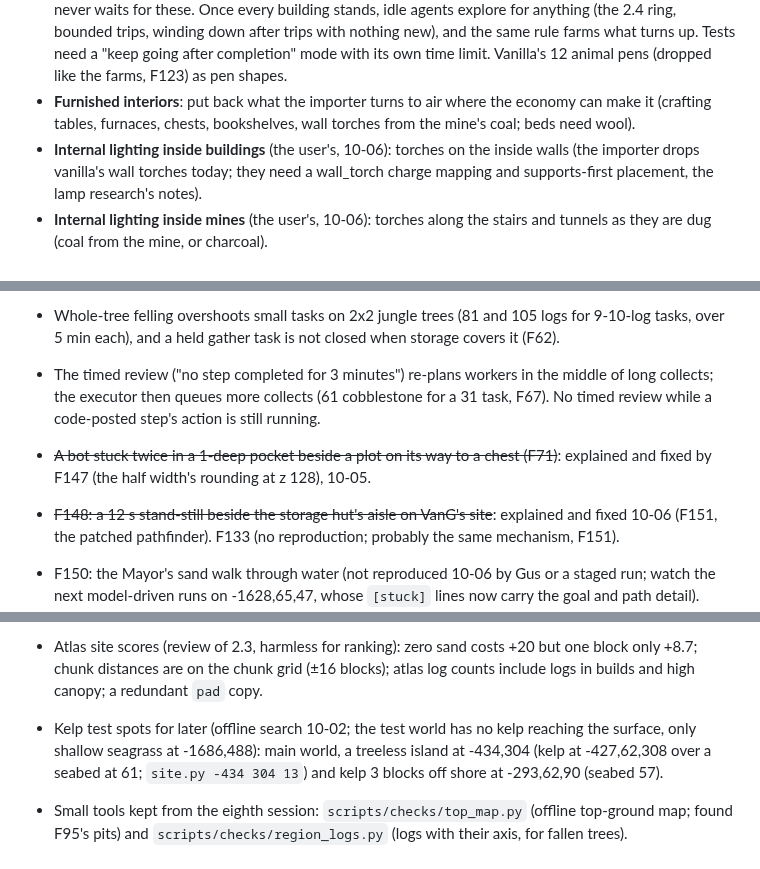
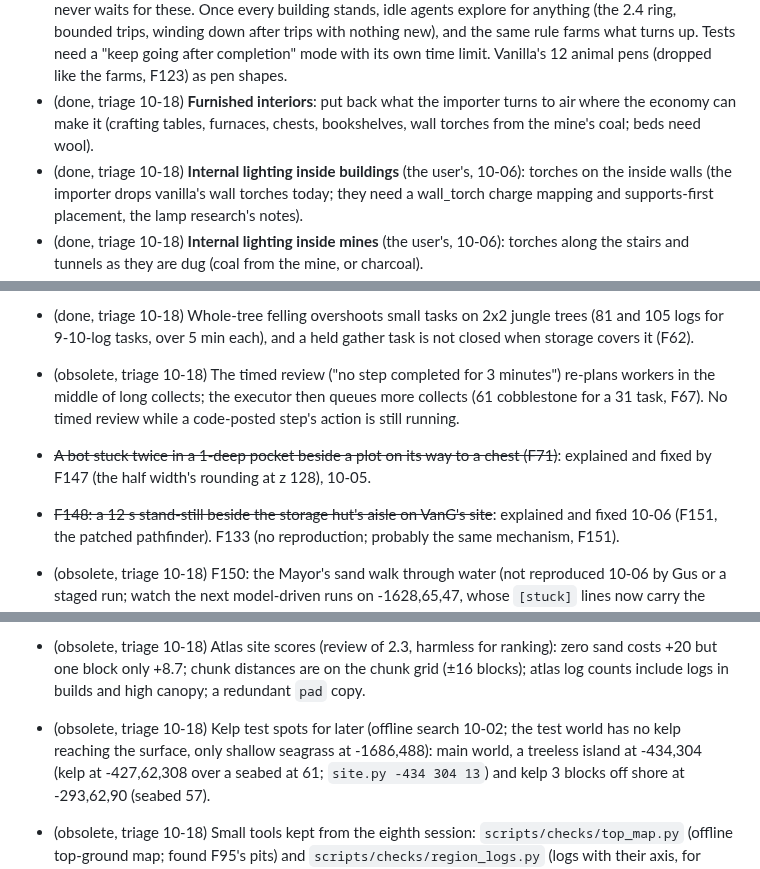
Before and after one commit to delphium226/MCAISandbox, a Markdown page: docs/PLAN.md, 3 parts joined by grey strips. Drawn GitHub-style.

```diff
--- a/docs/PLAN.md
+++ b/docs/PLAN.md
@@ -1278,9 +1281,9 @@ then farming; iron age suggested as the fourth (it unlocks buckets, shears, lant
   bounded trips, winding down after trips with nothing new), and the same rule farms what turns up. Tests need a "keep
   going after completion" mode with its own time limit. Vanilla's 12 animal pens (dropped like the farms, F123) as pen
   shapes.
-- **Furnished interiors**: put back what the importer turns to air where the economy can make it (crafting tables,
+- (done, triage 10-18) **Furnished interiors**: put back what the importer turns to air where the economy can make it (crafting tables,
   furnaces, chests, bookshelves, wall torches from the mine's coal; beds need wool).
-- **Internal lighting inside buildings** (the user's, 10-06): torches on the inside walls (the importer drops vanilla's
+- (done, triage 10-18) **Internal lighting inside buildings** (the user's, 10-06): torches on the inside walls (the importer drops vanilla's
   wall torches today; they need a wall_torch charge mapping and supports-first placement, the lamp research's notes).
-- **Internal lighting inside mines** (the user's, 10-06): torches along the stairs and tunnels as they are dug (coal from
+- (done, triage 10-18) **Internal lighting inside mines** (the user's, 10-06): torches along the stairs and tunnels as they are dug (coal from
   the mine, or charcoal).
@@ -1433,12 +1436,12 @@ lamps, signs and farm slots were (each a lesson already paid for):
   (felling's server check removes those in a climb column, F57).
-- Whole-tree felling overshoots small tasks on 2x2 jungle trees (81 and 105 logs for 9-10-log tasks, over 5 min
+- (done, triage 10-18) Whole-tree felling overshoots small tasks on 2x2 jungle trees (81 and 105 logs for 9-10-log tasks, over 5 min
   each), and a held gather task is not closed when storage covers it (F62).
-- The timed review ("no step completed for 3 minutes") re-plans workers in the middle of long collects; the executor
+- (obsolete, triage 10-18) The timed review ("no step completed for 3 minutes") re-plans workers in the middle of long collects; the executor
   then queues more collects (61 cobblestone for a 31 task, F67). No timed review while a code-posted step's action
   is still running.
 - ~~A bot stuck twice in a 1-deep pocket beside a plot on its way to a chest (F71)~~: explained and fixed by F147 (the
   half width's rounding at z 128), 10-05.
 - ~~F148: a 12 s stand-still beside the storage hut's aisle on VanG's site~~: explained and fixed 10-06 (F151, the
   patched pathfinder). F133 (no reproduction; probably the same mechanism, F151).
-- F150: the Mayor's sand walk through water (not reproduced 10-06 by Gus or a staged run; watch the next model-driven
+- (obsolete, triage 10-18) F150: the Mayor's sand walk through water (not reproduced 10-06 by Gus or a staged run; watch the next model-driven
   runs on -1628,65,47, whose `[stuck]` lines now carry the goal and path detail).
@@ -1500,9 +1503,9 @@ lamps, signs and farm slots were (each a lesson already paid for):
   `find_site.py` and others (`site.py`, `fell_trees.py`, `walk_speed.py` take it). Add it when one is needed on the
   test world.
-- Atlas site scores (review of 2.3, harmless for ranking): zero sand costs +20 but one block only +8.7; chunk distances
+- (obsolete, triage 10-18) Atlas site scores (review of 2.3, harmless for ranking): zero sand costs +20 but one block only +8.7; chunk distances
   are on the chunk grid (±16 blocks); atlas log counts include logs in builds and high canopy; a redundant `pad` copy.
-- Kelp test spots for later (offline search 10-02; the test world has no kelp reaching the surface, only shallow
+- (obsolete, triage 10-18) Kelp test spots for later (offline search 10-02; the test world has no kelp reaching the surface, only shallow
   seagrass at -1686,488): main world, a treeless island at -434,304 (kelp at -427,62,308 over a seabed at 61;
   `site.py -434 304 13`) and kelp 3 blocks off shore at -293,62,90 (seabed 57).
-- Small tools kept from the eighth session: `scripts/checks/top_map.py` (offline top-ground map; found F95's pits) and
+- (obsolete, triage 10-18) Small tools kept from the eighth session: `scripts/checks/top_map.py` (offline top-ground map; found F95's pits) and
   `scripts/checks/region_logs.py` (logs with their axis, for fallen trees).
```
Also changed, not shown: other parts of docs/PLAN.md (+93 -90 lines), docs/plan-archive/triage-2026-10-18.md (added, +226 -0 lines).
